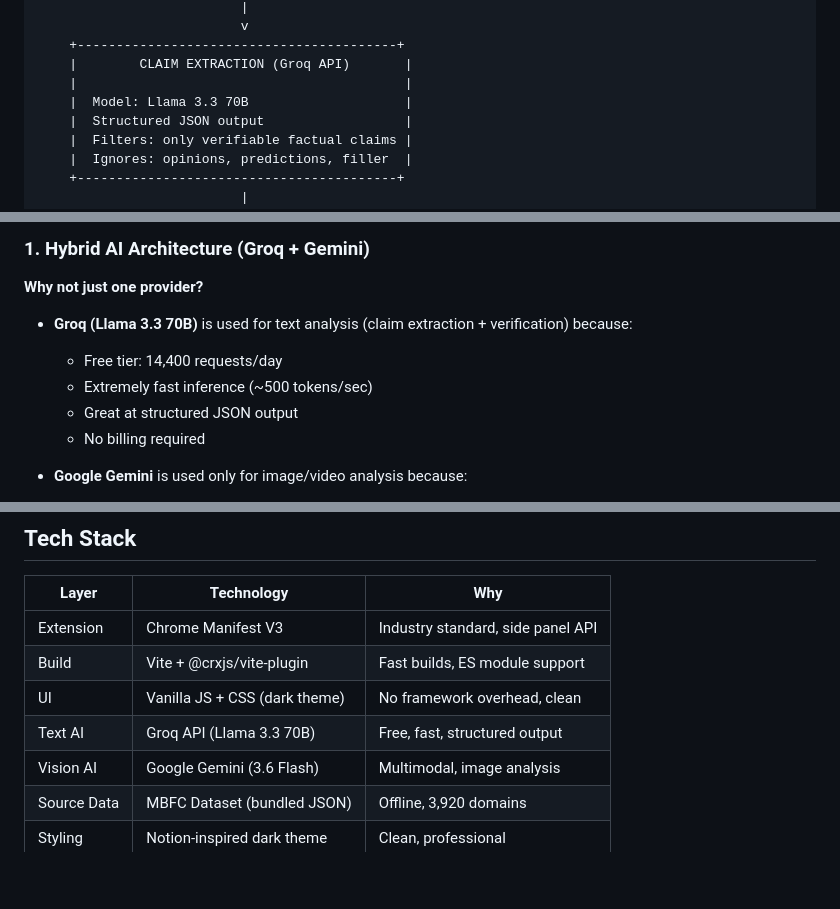
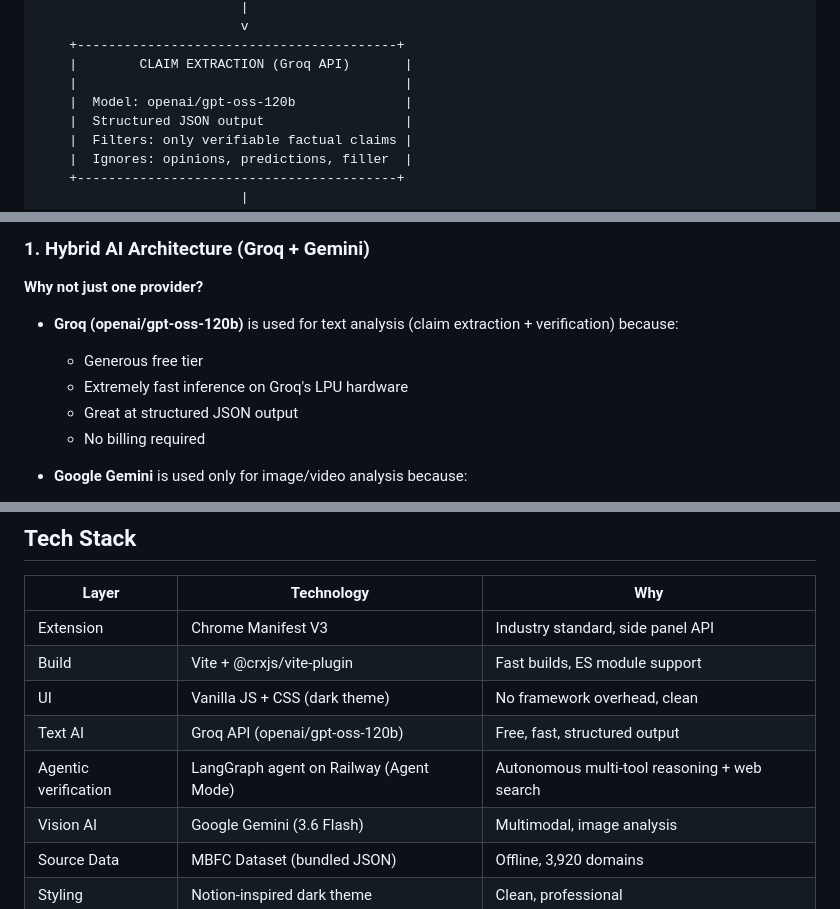
Before and after one commit to avanishdidwania/nolie, a Markdown page: docs/project-explanation.md, 3 parts joined by grey strips. GitHub-like rendering; blank space fills up the shorter version.

```diff
--- a/docs/project-explanation.md
+++ b/docs/project-explanation.md
@@ -48,7 +48,7 @@ It directly addresses the internship project topic: **"Generative AI-Powered Con
     +-----------------------------------------+
     |        CLAIM EXTRACTION (Groq API)       |
     |                                          |
-    |  Model: Llama 3.3 70B                    |
+    |  Model: openai/gpt-oss-120b              |
     |  Structured JSON output                  |
     |  Filters: only verifiable factual claims |
     |  Ignores: opinions, predictions, filler  |
@@ -103,9 +103,9 @@ It directly addresses the internship project topic: **"Generative AI-Powered Con
 
 **Why not just one provider?**
 
-- **Groq (Llama 3.3 70B)** is used for text analysis (claim extraction + verification) because:
-  - Free tier: 14,400 requests/day
-  - Extremely fast inference (~500 tokens/sec)
+- **Groq (openai/gpt-oss-120b)** is used for text analysis (claim extraction + verification) because:
+  - Generous free tier
+  - Extremely fast inference on Groq's LPU hardware
   - Great at structured JSON output
   - No billing required
 
@@ -225,7 +225,8 @@ Image penalties:
 | Extension | Chrome Manifest V3 | Industry standard, side panel API |
 | Build | Vite + @crxjs/vite-plugin | Fast builds, ES module support |
 | UI | Vanilla JS + CSS (dark theme) | No framework overhead, clean |
-| Text AI | Groq API (Llama 3.3 70B) | Free, fast, structured output |
+| Text AI | Groq API (openai/gpt-oss-120b) | Free, fast, structured output |
+| Agentic verification | LangGraph agent on Railway (Agent Mode) | Autonomous multi-tool reasoning + web search |
 | Vision AI | Google Gemini (3.6 Flash) | Multimodal, image analysis |
 | Source Data | MBFC Dataset (bundled JSON) | Offline, 3,920 domains |
 | Styling | Notion-inspired dark theme | Clean, professional |
```
Also changed, not shown: docs/technical-report.md (+19 -6 lines).
